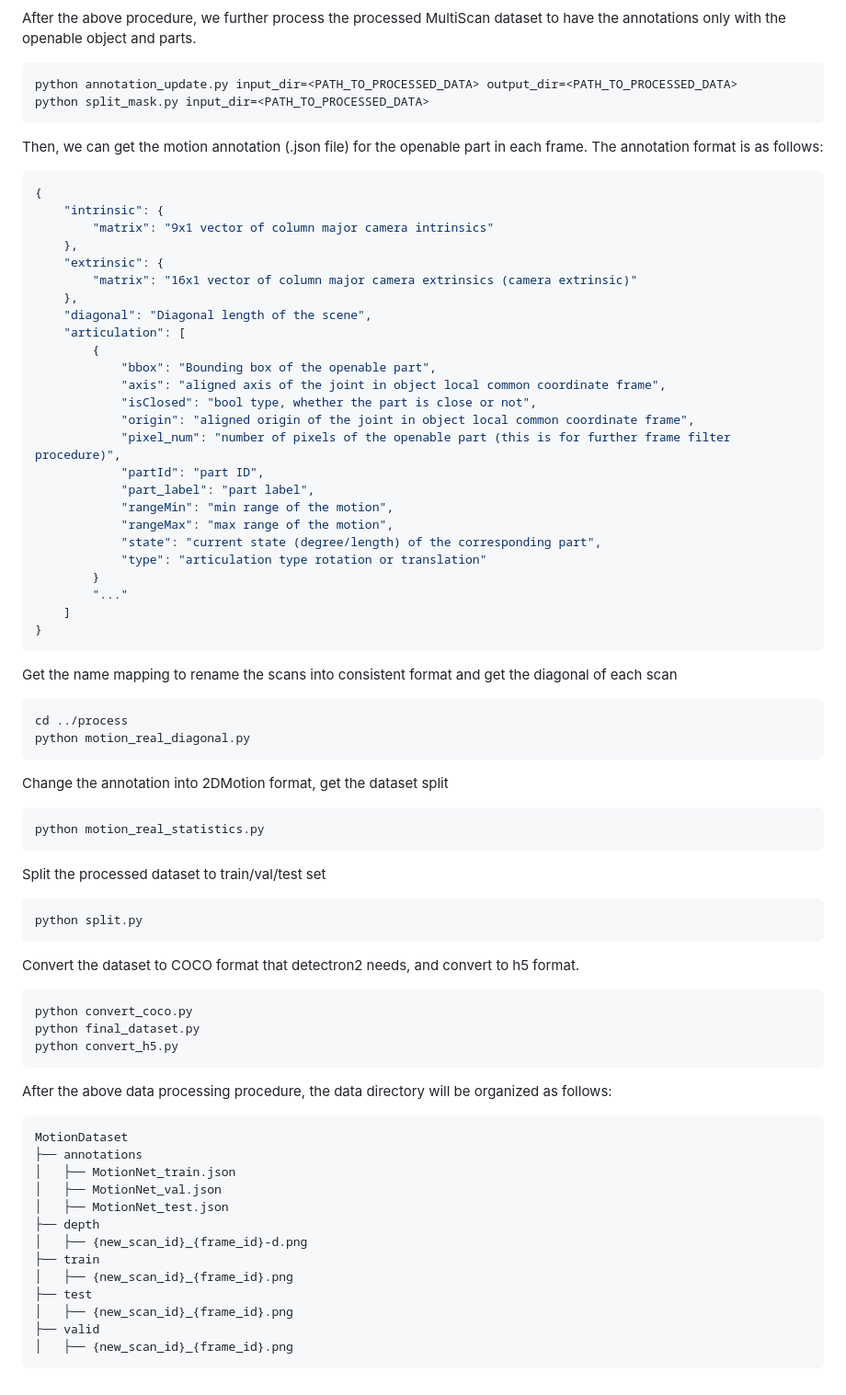
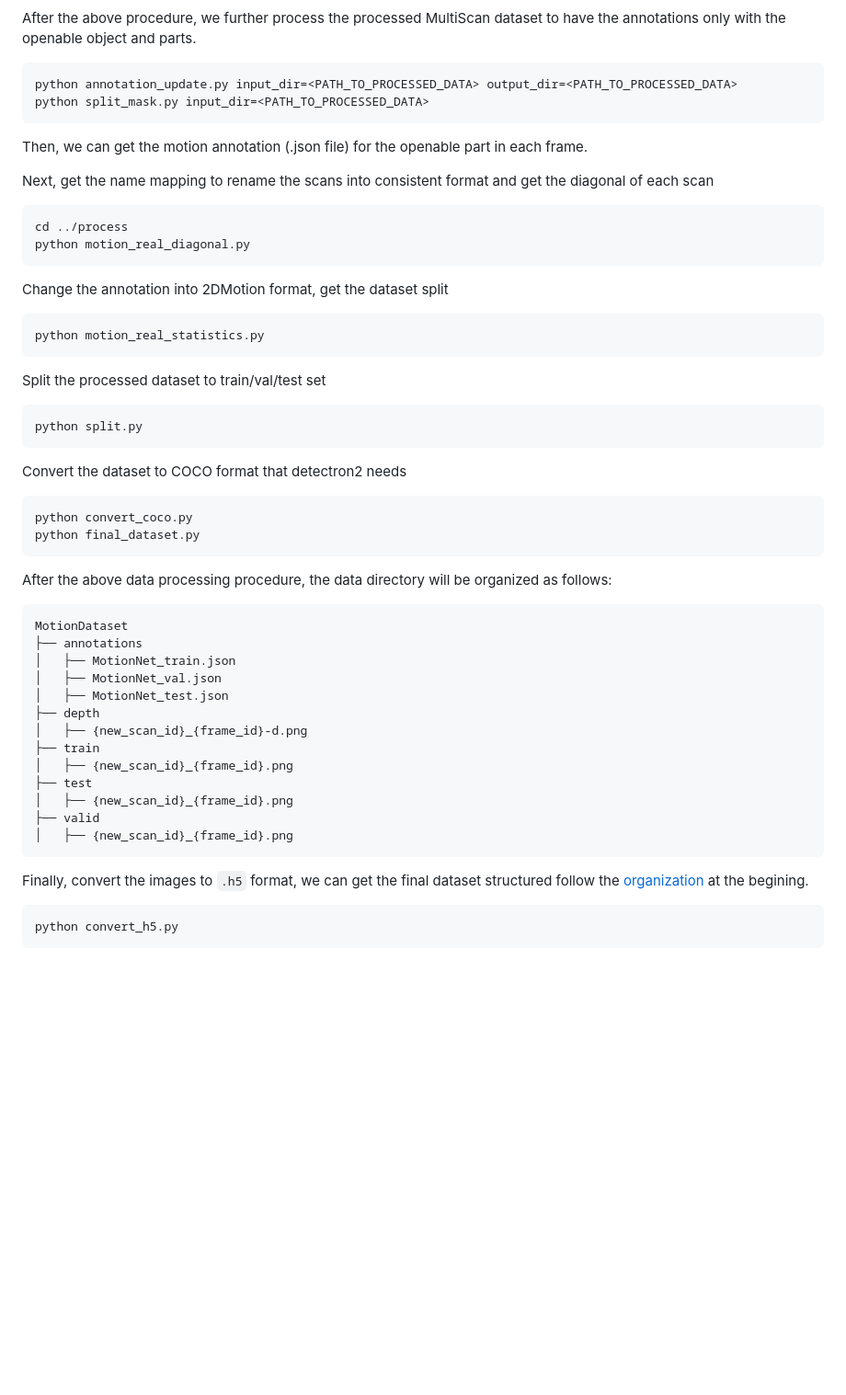
Before and after one commit to 3dlg-hcvc/OPDMulti, a Markdown page: data/README.md, the part around one of its changes. Shown at 92% size. Drawn GitHub-style; blank space fills up the shorter version.

````diff
--- a/data/README.md
+++ b/data/README.md
@@ -111,37 +187,9 @@ After the above procedure, we further process the processed MultiScan dataset to
 python annotation_update.py input_dir=<PATH_TO_PROCESSED_DATA> output_dir=<PATH_TO_PROCESSED_DATA>
 python split_mask.py input_dir=<PATH_TO_PROCESSED_DATA>
 ```
-Then, we can get the motion annotation (.json file) for the openable part in each frame. The annotation format is as follows:
-```json
-{
-    "intrinsic": {
-        "matrix": "9x1 vector of column major camera intrinsics"
-    },
-    "extrinsic": {
-        "matrix": "16x1 vector of column major camera extrinsics (camera extrinsic)"
-    },
-    "diagonal": "Diagonal length of the scene",
-    "articulation": [
-        {
-            "bbox": "Bounding box of the openable part",
-            "axis": "aligned axis of the joint in object local common coordinate frame",
-            "isClosed": "bool type, whether the part is close or not",
-            "origin": "aligned origin of the joint in object local common coordinate frame",
-            "pixel_num": "number of pixels of the openable part (this is for further frame filter procedure)",
-            "partId": "part ID",
-            "part_label": "part label",
-            "rangeMin": "min range of the motion",
-            "rangeMax": "max range of the motion",
-            "state": "current state (degree/length) of the corresponding part",
-            "type": "articulation type rotation or translation"
-        }
-        "..."
-    ]
-}
-```
+Then, we can get the motion annotation (.json file) for the openable part in each frame.
 
-
-Get the name mapping to rename the scans into consistent format and get the diagonal of each scan
+Next, get the name mapping to rename the scans into consistent format and get the diagonal of each scan
 ```sh
 cd ../process
 python motion_real_diagonal.py
@@ -154,11 +202,10 @@ Split the processed dataset to train/val/test set
 ```sh
 python split.py
 ```
-Convert the dataset to COCO format that detectron2 needs, and convert to h5 format.
+Convert the dataset to COCO format that detectron2 needs
 ```sh
 python convert_coco.py
 python final_dataset.py
-python convert_h5.py
 ```
 After the above data processing procedure, the data directory will be organized as follows:
 ```PowerShell
@@ -176,3 +223,7 @@ MotionDataset
 ├── valid
 │   ├── {new_scan_id}_{frame_id}.png
 ```
+Finally, convert the images to `.h5` format, we can get the final dataset structured follow the [organization](#downloaded-data-organization) at the begining.
+```
+python convert_h5.py
+```
````
Also changed, not shown: other parts of data/README.md (+118 -42 lines).
